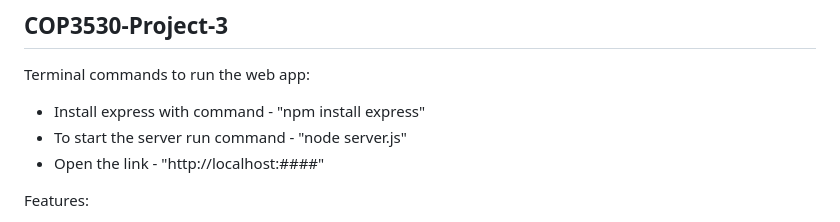
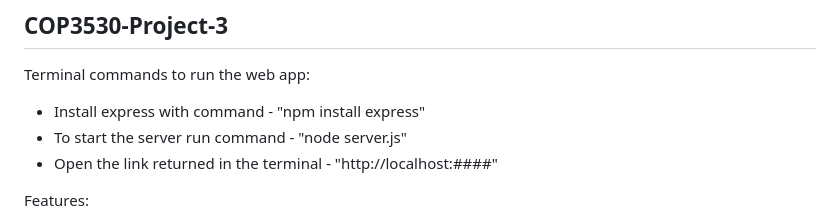
Before and after one commit to Jalci009/COP3530-EarthQuake, a Markdown page: README.md, the part around the change. GitHub-like rendering.

```diff
--- a/README.md
+++ b/README.md
@@ -4,7 +4,7 @@
 Terminal commands to run the web app:
 - Install express with command - "npm install express"
 - To start the server run command - "node server.js"
-- Open the link - "http://localhost:####"
+- Open the link returned in the terminal - "http://localhost:####"
 
 Features:
 
```
